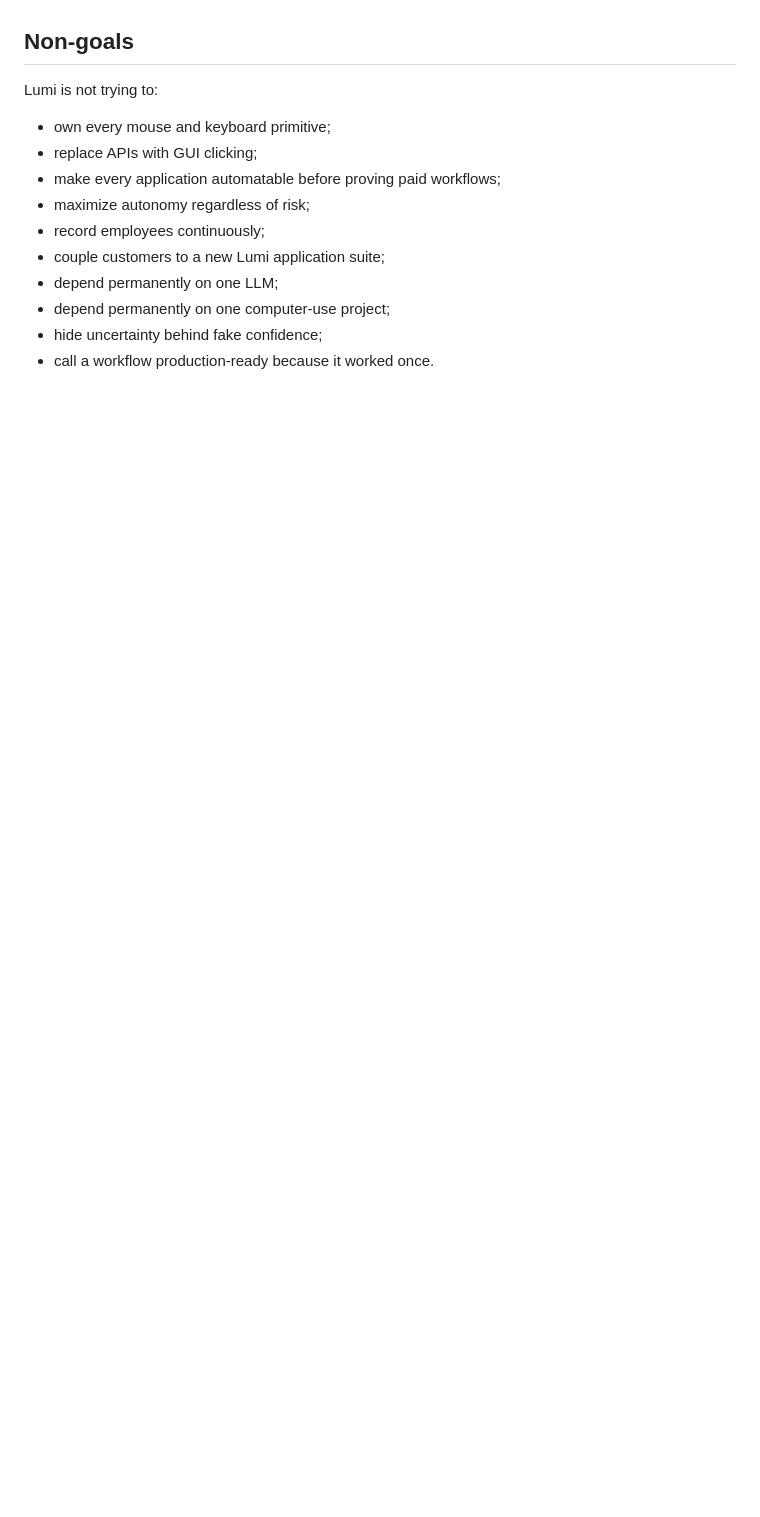
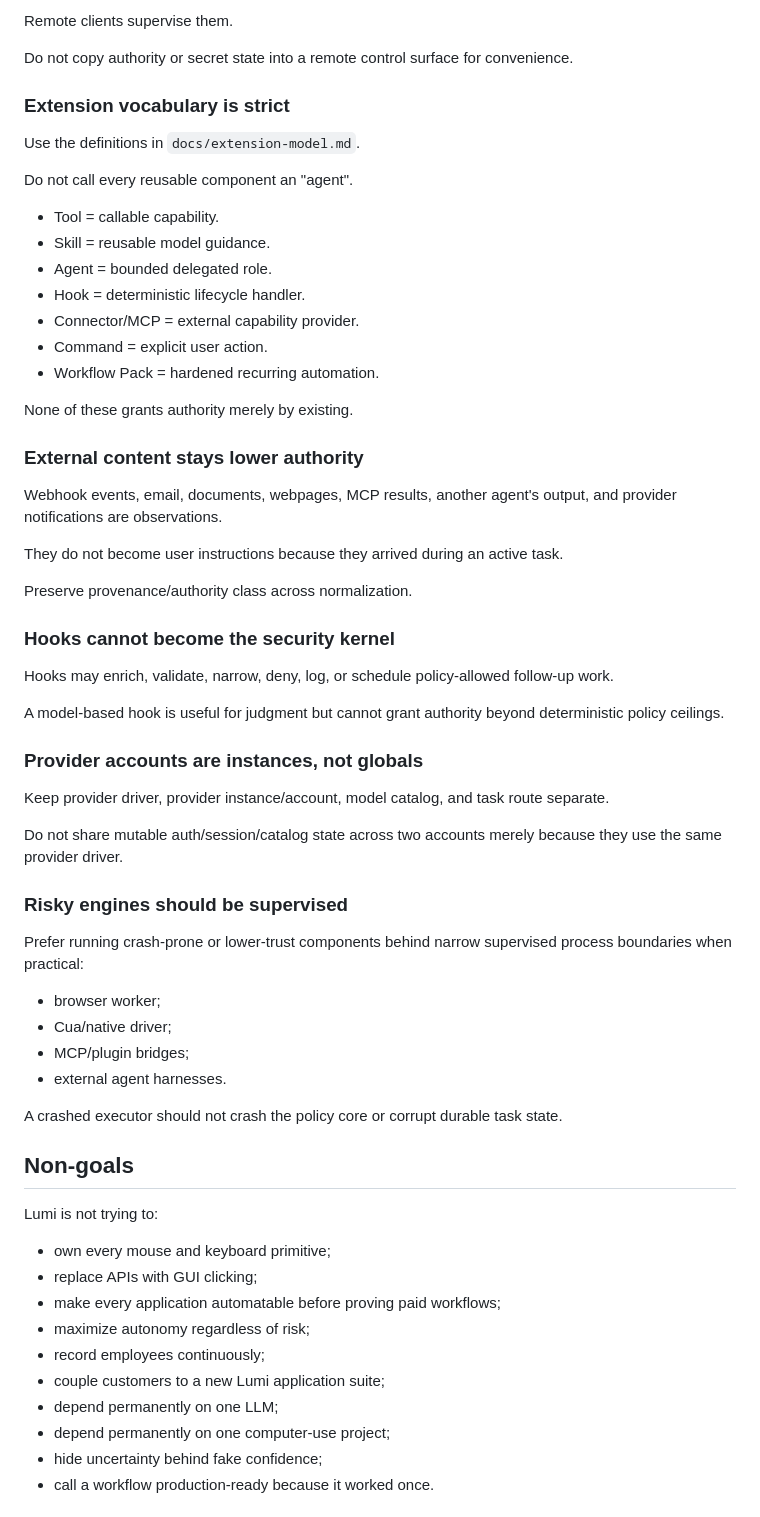
Before and after one commit to RunLumi/lumi-agents, a Markdown page: AGENTS.md, the part around one of its changes. GitHub-like rendering; blank space fills up the shorter version.

Commit message:
docs: encode deep-dive runtime lessons in AGENTS constitution

```diff
--- a/AGENTS.md
+++ b/AGENTS.md
@@ -196,3 +269,54 @@ A reference repository is not automatically an approved dependency. Licensing, s
+Remote clients supervise them.
+
+Do not copy authority or secret state into a remote control surface for convenience.
+
+### Extension vocabulary is strict
+
+Use the definitions in `docs/extension-model.md`.
+
+Do not call every reusable component an "agent".
+
+- Tool = callable capability.
+- Skill = reusable model guidance.
+- Agent = bounded delegated role.
+- Hook = deterministic lifecycle handler.
+- Connector/MCP = external capability provider.
+- Command = explicit user action.
+- Workflow Pack = hardened recurring automation.
+
+None of these grants authority merely by existing.
+
+### External content stays lower authority
+
+Webhook events, email, documents, webpages, MCP results, another agent's output, and provider notifications are observations.
+
+They do not become user instructions because they arrived during an active task.
+
+Preserve provenance/authority class across normalization.
+
+### Hooks cannot become the security kernel
+
+Hooks may enrich, validate, narrow, deny, log, or schedule policy-allowed follow-up work.
+
+A model-based hook is useful for judgment but cannot grant authority beyond deterministic policy ceilings.
+
+### Provider accounts are instances, not globals
+
+Keep provider driver, provider instance/account, model catalog, and task route separate.
+
+Do not share mutable auth/session/catalog state across two accounts merely because they use the same provider driver.
+
+### Risky engines should be supervised
+
+Prefer running crash-prone or lower-trust components behind narrow supervised process boundaries when practical:
+
+- browser worker;
+- Cua/native driver;
+- MCP/plugin bridges;
+- external agent harnesses.
+
+A crashed executor should not crash the policy core or corrupt durable task state.
+
 
 ## Non-goals
 
```
Also changed, not shown: other parts of AGENTS.md (+73 -0 lines).
